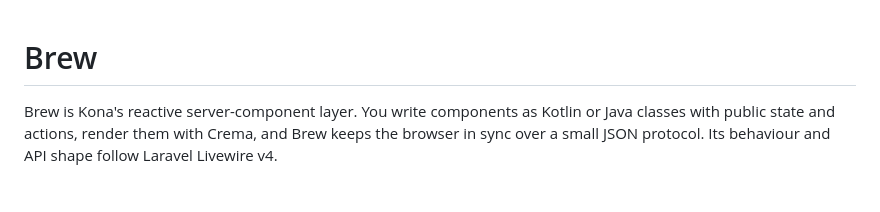
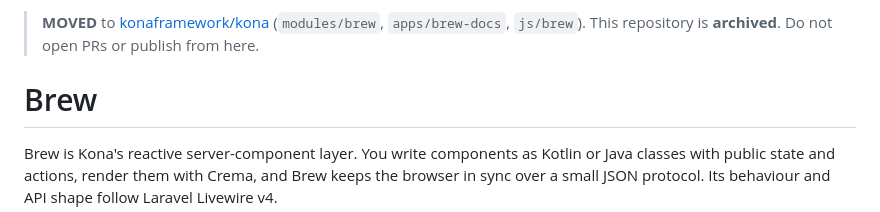
Before and after one commit to konaframework/kona-brew, a Markdown page: README.md, the part around the change. GitHub-like rendering; blank space fills up the shorter version.

Commit message:
docs: archive notice — Brew lives in konaframework/kona (#40)

```diff
--- a/README.md
+++ b/README.md
@@ -1,3 +1,5 @@
+> **MOVED** to [konaframework/kona](https://github.com/konaframework/kona) (`modules/brew`, `apps/brew-docs`, `js/brew`). This repository is **archived**. Do not open PRs or publish from here.
+
 # Brew
 
 Brew is Kona's reactive server-component layer. You write components as Kotlin or Java classes with public state
```
